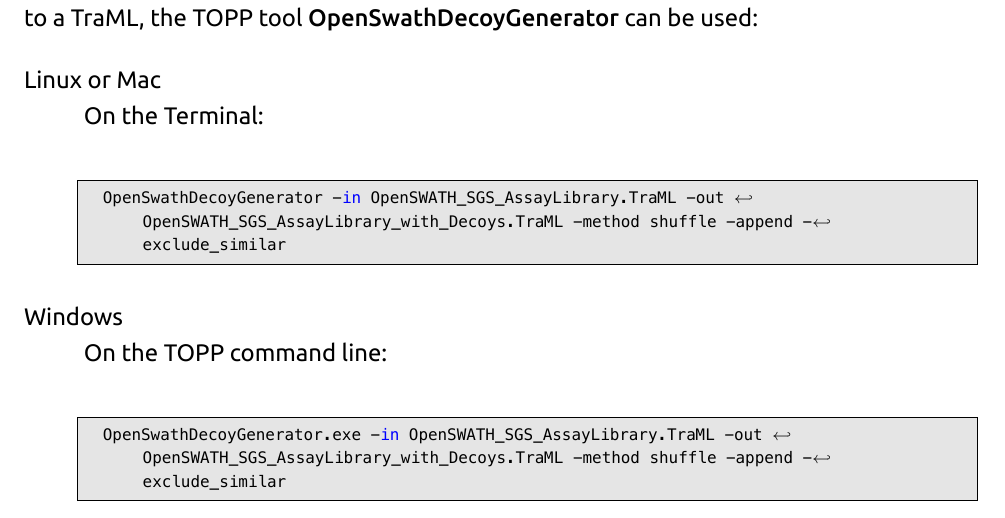
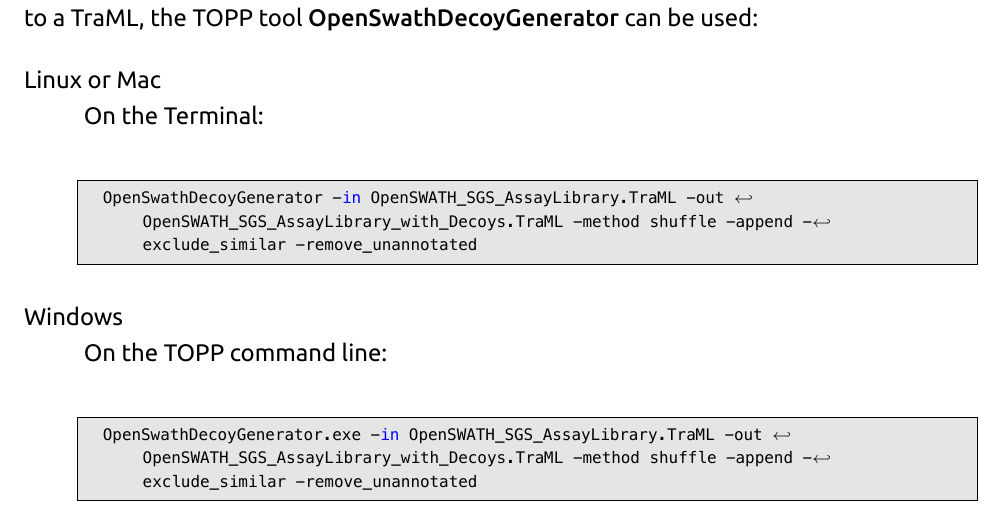
Before and after one commit to OpenMS/Tutorials, a LaTeX document (Handout/handout.tex, which reads Handout/openswath.tex): part of page 52 of 73, cut so that both start at the same text. Compiled offline with XeLaTeX; a missing font is replaced by an installed copy or a similar font.

Commit message:
- Added remove_unannotated option in decoy generation

```diff
--- a/Handout/openswath.tex
+++ b/Handout/openswath.tex
@@ -94,12 +94,12 @@ In addition to the target assays, OpenSWATH further requires decoy assays in the
   \item[Linux or Mac] \hfill \\
     On the Terminal:
     \begin{lstlisting}
-  OpenSwathDecoyGenerator -in OpenSWATH_SGS_AssayLibrary.TraML -out OpenSWATH_SGS_AssayLibrary_with_Decoys.TraML -method shuffle -append -exclude_similar
+  OpenSwathDecoyGenerator -in OpenSWATH_SGS_AssayLibrary.TraML -out OpenSWATH_SGS_AssayLibrary_with_Decoys.TraML -method shuffle -append -exclude_similar -remove_unannotated
   \end{lstlisting}
   \item[Windows] \hfill \\
     On the TOPP command line:
     \begin{lstlisting}
-  OpenSwathDecoyGenerator.exe -in OpenSWATH_SGS_AssayLibrary.TraML -out OpenSWATH_SGS_AssayLibrary_with_Decoys.TraML -method shuffle -append -exclude_similar
+  OpenSwathDecoyGenerator.exe -in OpenSWATH_SGS_AssayLibrary.TraML -out OpenSWATH_SGS_AssayLibrary_with_Decoys.TraML -method shuffle -append -exclude_similar -remove_unannotated
   \end{lstlisting}
 \end{description}
 
```
